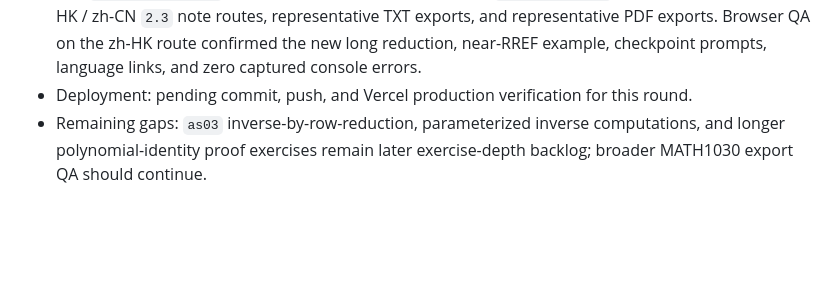
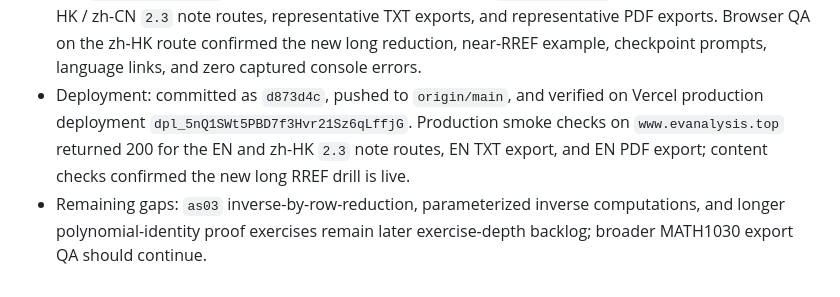
Before and after one commit to mixuanda/my_websites, a Markdown page: docs/notes-content-supplement-workflow.md, the part around the change. GitHub-like rendering; blank space fills up the shorter version.

Commit message:
Record MATH1030 RREF deployment verification

```diff
--- a/docs/notes-content-supplement-workflow.md
+++ b/docs/notes-content-supplement-workflow.md
@@ -350,8 +350,11 @@ Use this shape for future entries:
   exports. Browser QA on the zh-HK route confirmed the new long reduction,
   near-RREF example, checkpoint prompts, language links, and zero captured
   console errors.
-- Deployment: pending commit, push, and Vercel production verification for
-  this round.
+- Deployment: committed as `d873d4c`, pushed to `origin/main`, and verified on
+  Vercel production deployment `dpl_5nQ1SWt5PBD7f3Hvr21Sz6qLffjG`. Production
+  smoke checks on `www.evanalysis.top` returned 200 for the EN and zh-HK `2.3`
+  note routes, EN TXT export, and EN PDF export; content checks confirmed the
+  new long RREF drill is live.
 - Remaining gaps: `as03` inverse-by-row-reduction, parameterized inverse
   computations, and longer polynomial-identity proof exercises remain later
   exercise-depth backlog; broader MATH1030 export QA should continue.
```
